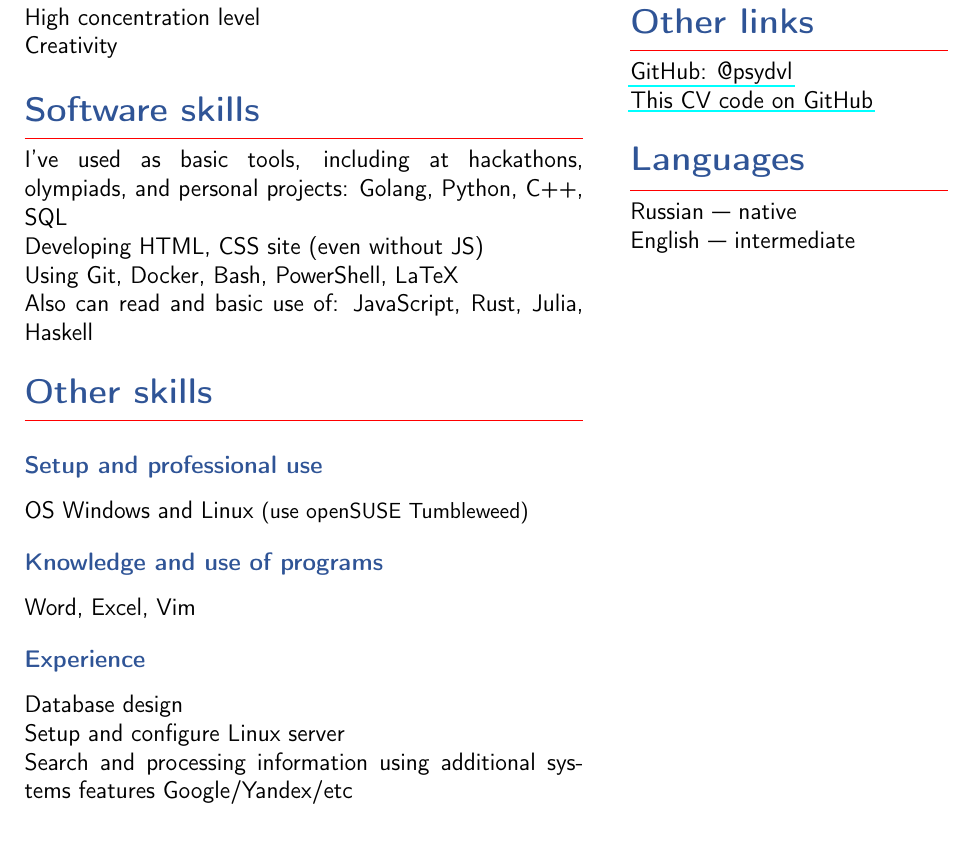
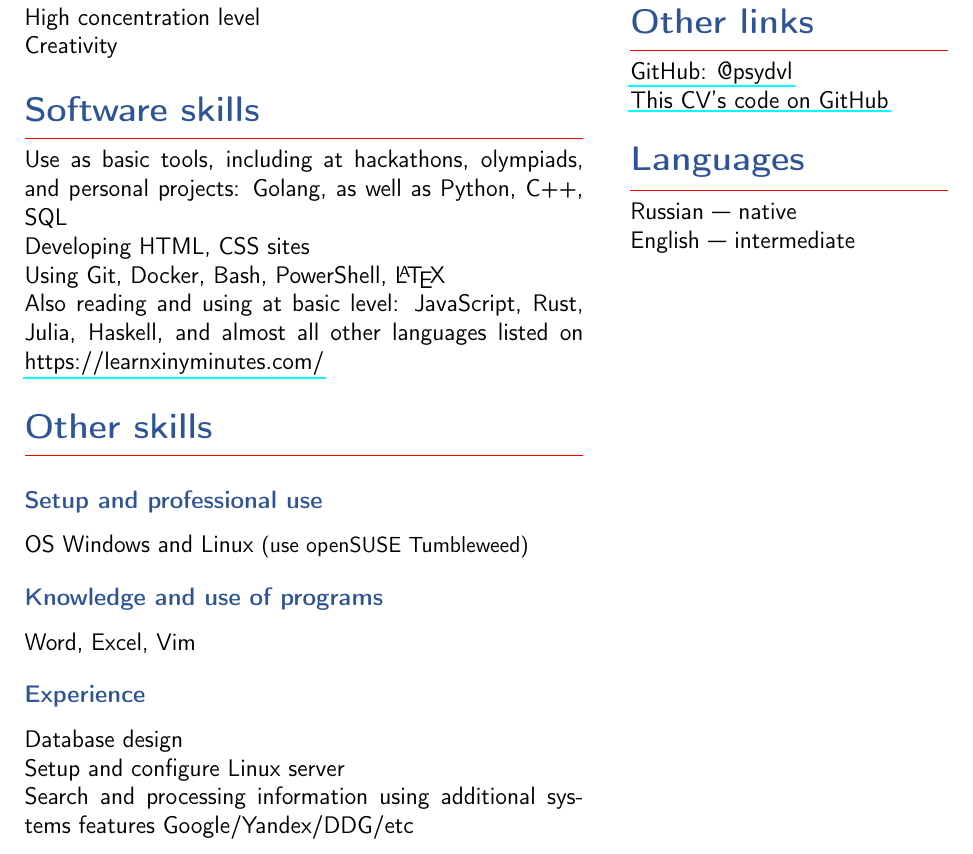
Before and after one commit to psydvl/cv-latex, a LaTeX CV (cv.tex): part of the page, cut so that both start at the same text. Compiled offline with pdfLaTeX.

Commit message:
Update info and reformat code

```diff
--- a/cv.tex
+++ b/cv.tex
@@ -8,14 +8,14 @@
 \hypersetup{pdfborderstyle={/S/U/W 1}}
 \usepackage{xcolor}
 
-\ifdefined\userussian
+
+%\def\userussian{} % to switch to russian version
+\ifdefined\userussian{}
   \def\uselang{english,russian}
 \else
   \def\uselang{russian,english}
 \fi
 \usepackage[\uselang]{babel}
-%\usepackage[english,russian]{babel} % use for russian version
-%\usepackage[russian,english]{babel} % use for english version
 \usepackage[languages={russian,english}]{multilang}
 \usepackage{multilang-sect}
 
@@ -77,16 +79,17 @@ title/russian={Навыки}
 		}
 		\mlPara{
 			text/english={
-  I've used as basic tools, including at hackathons, olympiads, and personal projects: Golang, Python, C++, SQL\\
-  Developing HTML, CSS site (even without JS)\\
-  Using Git, Docker, Bash, PowerShell, LaTeX\\
-  Also can read and basic use of: JavaScript, Rust, Julia, Haskell
+					Use as basic tools, including at hackathons, olympiads, and personal projects: Golang, as well as Python, C++, SQL\\
+					Developing HTML, CSS sites\\
+					Using Git, Docker, Bash, PowerShell, \LaTeX{}\\
+					Also reading and using at basic level: JavaScript, Rust, Julia, Haskell, and  almost all other languages listed on \href{https://learnxinyminutes.com/}{https://learnxinyminutes.com/}
 				},
 			text/russian={
-  Использование в качестве основного инструмента, в том числе на хакатонах, олимпиадах и личных проектах: Golang, Python, C++, SQL\\
-  Разработка сайтов с HTML, CSS (также без использования JS)\\
-  Использование Git, Docker, Bash, PowerShell, LaTeX\\
-  Также чтение и понимание на базовом уровне: JavaScript, Rust, Julia, Haskell}
+					Использование в качестве основного инструмента, в том числе на хакатонах, олимпиадах и личных проектах: \textbf{Golang}, а также Python, C++, SQL\\
+					Разработка сайтов с HTML, CSS \\
+					Использование Git, Docker, Bash, PowerShell, \LaTeX{}\\
+					Также чтение и использование на базовом уровне: JavaScript, Rust, Julia, Haskell, а также многие другие языки указанные на \href{https://learnxinyminutes.com/}{https://learnxinyminutes.com/}
+				}
 		}
 	\end{Section*}
 	\begin{Section*}{
@@ -116,12 +119,16 @@ title/russian={Умения}
 				title/russian={Опыт}
 			}
 			\mlPara{
-    text/english={Database design\\
+				text/english={
+						Database design\\
 						Setup and configure Linux server\\
-    Search and processing information using additional systems features Google/Yandex/etc},
-    text/russian={Проектирования БД\\
+						Search and processing information using additional systems features Google/Yandex/DDG/etc
+					},
+				text/russian={
+						Проектирование БД\\
 						Запуск и настройка сервера на Linux\\
-    Поиска и обработка информации с использованием дополнительных возможностей систем Google/Yandex/etc}
+						Поиск и обработка информации с использованием дополнительных возможностей систем Google/Yandex/DDG/etc
+					}
 			}
 		\end{SubSection*}
 	\end{Section*}
@@ -143,7 +150,7 @@ title/russian={Другие ссылки}
 		\href{https://github.com/psydvl}{GitHub: @psydvl}\\
 		\mlHref{
 			url={https://github.com/psydvl/cv},
-  text/english={This CV code on GitHub},
+			text/english={This CV's code on GitHub},
 			text/russian={Код этого резюме на GitHub}
 		}
 	\end{Section*}
```
Also changed, not shown: en.pdf, ru.pdf, cv.tex (16 more changed lines). Lines whose indentation alone changed are shown as unchanged.
